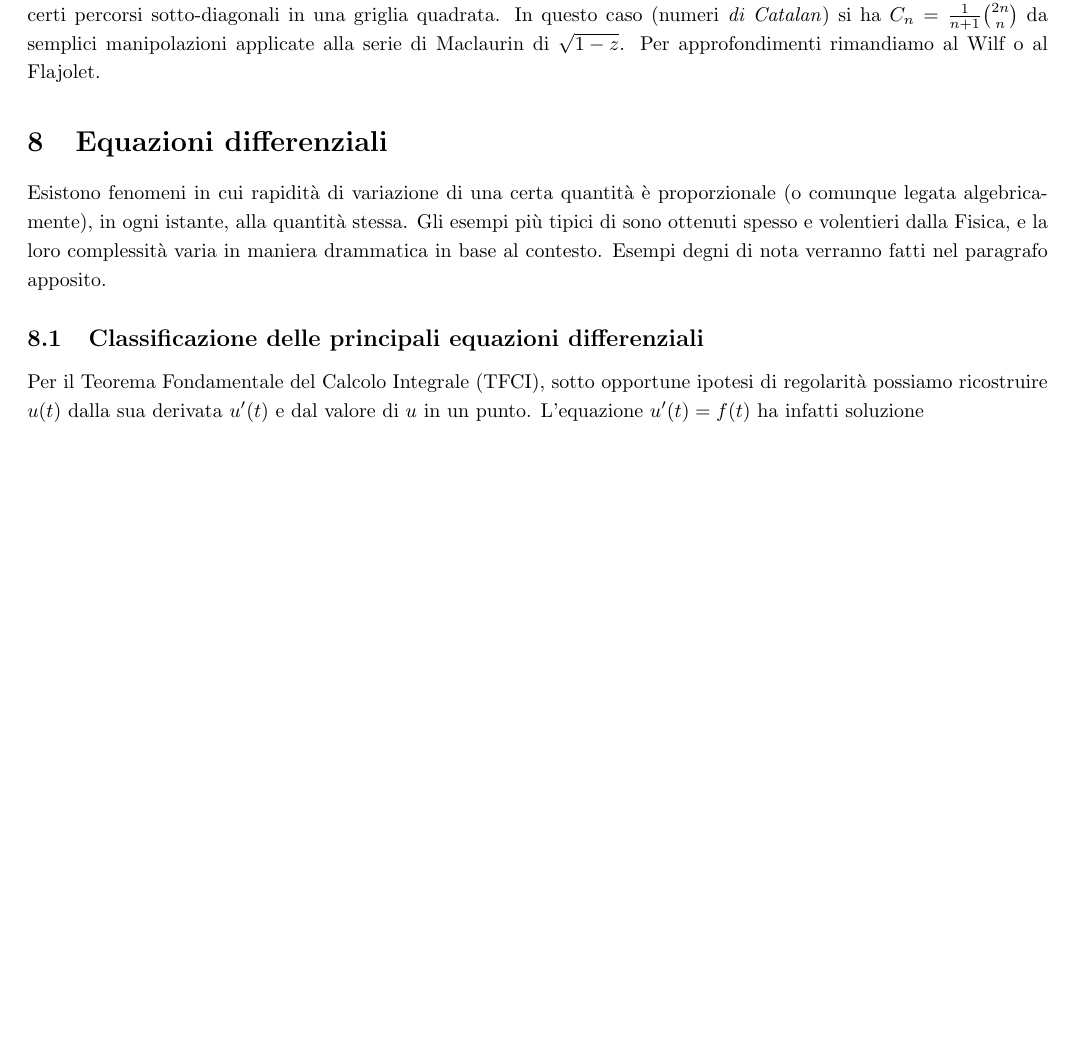
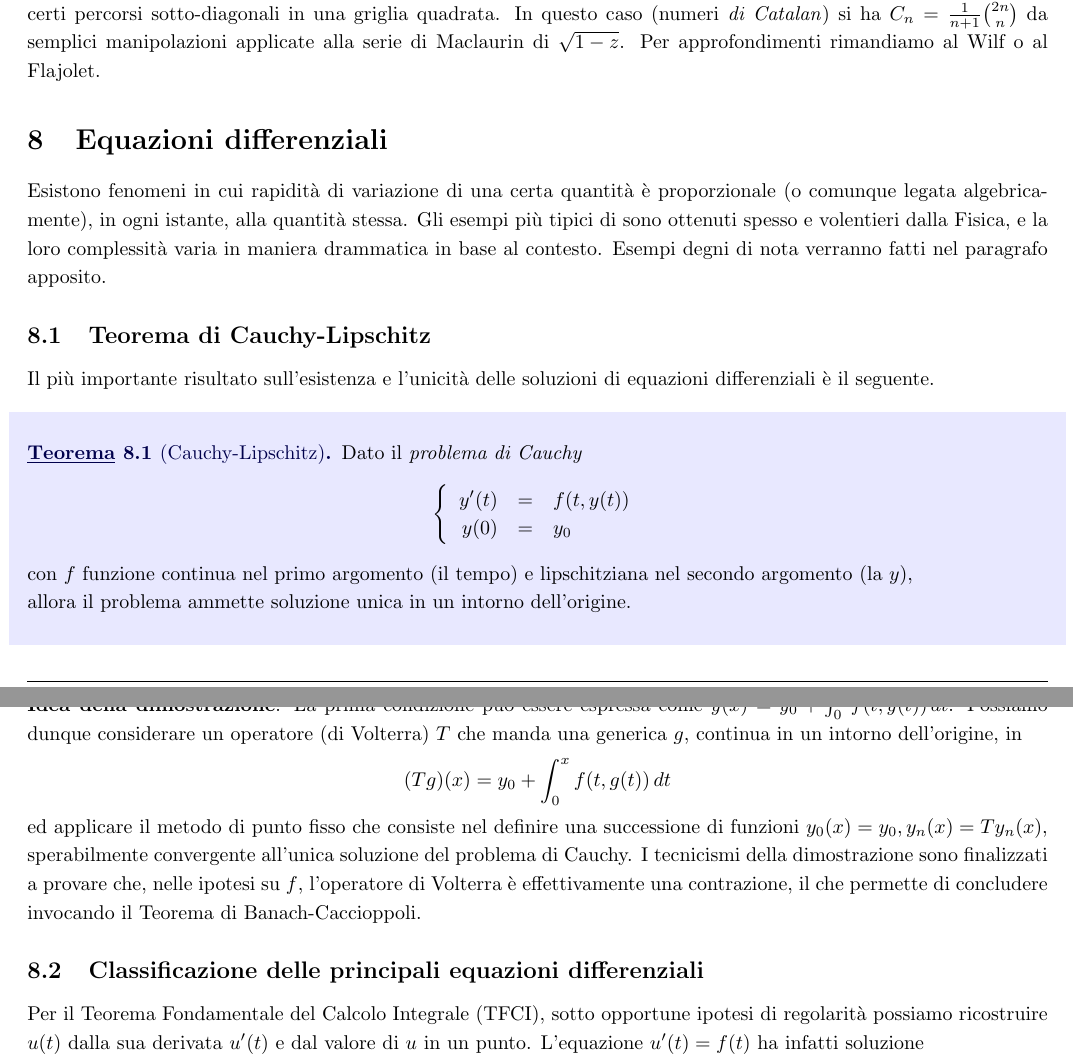
Before and after one commit to BiagioAltruda/Calc1, a LaTeX document (Calc101.tex): part of page 37 of 56 before the commit and two parts of pages 37 and 38 of 57 after it, the two joined at a grey line, cut so that both start at the same text, the shorter picture padded with empty space. Compiled offline with pdfLaTeX.

Commit message:
Add files via upload
Inserito Cauchy-Lipschitz con idea della dimostrazione, che finalizza anche le prime parti sugli spazi di Banach.

```diff
--- a/Calc101.tex
+++ b/Calc101.tex
@@ -1302,6 +1302,19 @@ Più in generale si può cercare di tradurre (e risolvere) una ricorrenza linear
 \section{Equazioni differenziali}
 Esistono fenomeni in cui rapidità di variazione di una certa quantità è proporzionale (o comunque legata algebricamente), in ogni istante, alla quantità stessa.
 Gli esempi più tipici di sono ottenuti spesso e volentieri dalla Fisica, e la loro complessità varia in maniera drammatica in base al contesto. Esempi degni di nota verranno fatti nel paragrafo apposito.
+
+\subsection{Teorema di Cauchy-Lipschitz}
+Il più importante risultato sull'esistenza e l'unicità delle soluzioni di equazioni differenziali è il seguente.
+\begin{theo}[Cauchy-Lipschitz] Dato il \emph{problema di Cauchy}
+$$\left\{\begin{array}{rcl}y'(t) &=& f(t,y(t)) \\ y(0)&=&y_0 \end{array}\right. $$
+con $f$ funzione continua nel primo argomento (il tempo) e lipschitziana nel secondo argomento (la $y$),\\ allora il problema ammette soluzione unica in un intorno dell'origine.
+\end{theo}
+\textbf{Idea della dimostrazione}. La prima condizione può essere espressa come $y(x)=y_0+\int_{0}^{x}f(t,y(t))\,dt$. Possiamo dunque considerare un operatore (di Volterra) $T$ che manda una generica $g$, continua in un intorno dell'origine, in
+$$ (T g)(x) = y_0 + \int_{0}^{x} f(t,g(t))\,dt $$
+ed applicare il metodo di punto fisso che consiste nel definire una successione di funzioni $y_0(x)=y_0, y_n(x)=Ty_n(x)$, sperabilmente convergente all'unica soluzione del problema di Cauchy. I tecnicismi della dimostrazione sono finalizzati a provare che, nelle ipotesi su $f$, l'operatore di Volterra è effettivamente una contrazione, il che permette di concludere invocando il Teorema di Banach-Caccioppoli.
+
+
+
 
 \subsection{Classificazione delle principali equazioni differenziali}
 Per il Teorema Fondamentale del Calcolo Integrale (TFCI), sotto opportune ipotesi di regolarità possiamo ricostruire $u(t)$ dalla sua derivata $u'(t)$ e dal valore di $u$ in un punto. L'equazione $u'(t)=f(t)$ ha infatti soluzione $$u(t)=\int_{a}^{t}f(s)\,ds.$$
```
Also changed, not shown: Calc101.pdf.
